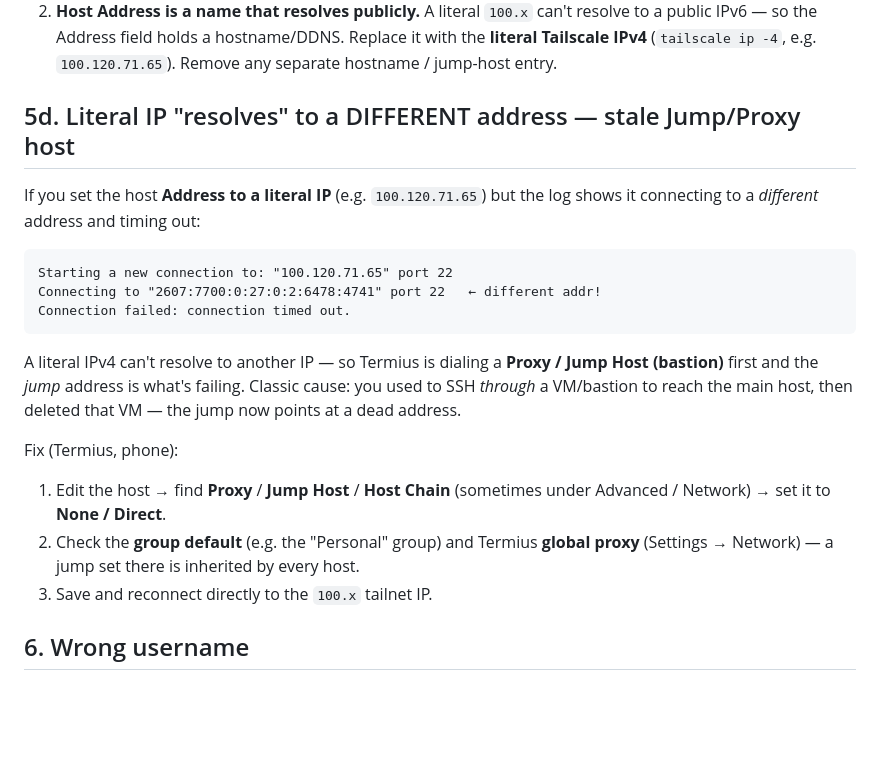
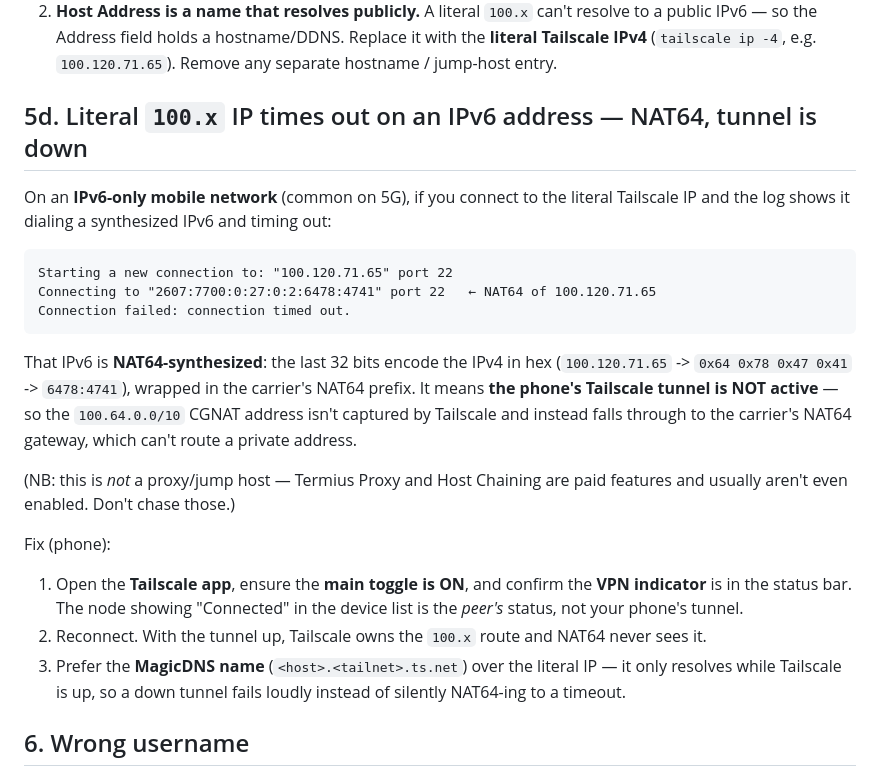
Before and after one commit to drwfish/GAITest1, a Markdown page: docs/spark-tailscale-termius-ssh.md, the part around the change. Rendered like a GitHub page; blank space fills up the shorter version.

Commit message:
Correct diagnosis: timeout is NAT64 of 100.x because phone tunnel is down (not a proxy)

````diff
--- a/docs/spark-tailscale-termius-ssh.md
+++ b/docs/spark-tailscale-termius-ssh.md
@@ -242,29 +242,36 @@ Causes & fixes (phone only):
    it with the **literal Tailscale IPv4** (`tailscale ip -4`, e.g.
    `100.120.71.65`). Remove any separate hostname / jump-host entry.
 
-## 5d. Literal IP "resolves" to a DIFFERENT address — stale Jump/Proxy host
+## 5d. Literal `100.x` IP times out on an IPv6 address — NAT64, tunnel is down
 
-If you set the host **Address to a literal IP** (e.g. `100.120.71.65`) but the log
-shows it connecting to a *different* address and timing out:
+On an **IPv6-only mobile network** (common on 5G), if you connect to the literal
+Tailscale IP and the log shows it dialing a synthesized IPv6 and timing out:
 
 ```
 Starting a new connection to: "100.120.71.65" port 22
-Connecting to "2607:7700:0:27:0:2:6478:4741" port 22   ← different addr!
+Connecting to "2607:7700:0:27:0:2:6478:4741" port 22   ← NAT64 of 100.120.71.65
 Connection failed: connection timed out.
 ```
 
-A literal IPv4 can't resolve to another IP — so Termius is dialing a **Proxy /
-Jump Host (bastion)** first and the *jump* address is what's failing. Classic
-cause: you used to SSH *through* a VM/bastion to reach the main host, then deleted
-that VM — the jump now points at a dead address.
+That IPv6 is **NAT64-synthesized**: the last 32 bits encode the IPv4 in hex
+(`100.120.71.65` -> `0x64 0x78 0x47 0x41` -> `6478:4741`), wrapped in the
+carrier's NAT64 prefix. It means **the phone's Tailscale tunnel is NOT active** —
+so the `100.64.0.0/10` CGNAT address isn't captured by Tailscale and instead
+falls through to the carrier's NAT64 gateway, which can't route a private address.
 
-Fix (Termius, phone):
+(NB: this is *not* a proxy/jump host — Termius Proxy and Host Chaining are paid
+features and usually aren't even enabled. Don't chase those.)
 
-1. Edit the host → find **Proxy** / **Jump Host** / **Host Chain** (sometimes
-   under Advanced / Network) → set it to **None / Direct**.
-2. Check the **group default** (e.g. the "Personal" group) and Termius **global
-   proxy** (Settings → Network) — a jump set there is inherited by every host.
-3. Save and reconnect directly to the `100.x` tailnet IP.
+Fix (phone):
+
+1. Open the **Tailscale app**, ensure the **main toggle is ON**, and confirm the
+   **VPN indicator** is in the status bar. The node showing "Connected" in the
+   device list is the *peer's* status, not your phone's tunnel.
+2. Reconnect. With the tunnel up, Tailscale owns the `100.x` route and NAT64
+   never sees it.
+3. Prefer the **MagicDNS name** (`<host>.<tailnet>.ts.net`) over the literal IP —
+   it only resolves while Tailscale is up, so a down tunnel fails loudly instead
+   of silently NAT64-ing to a timeout.
 
 ## 6. Wrong username
 
````
